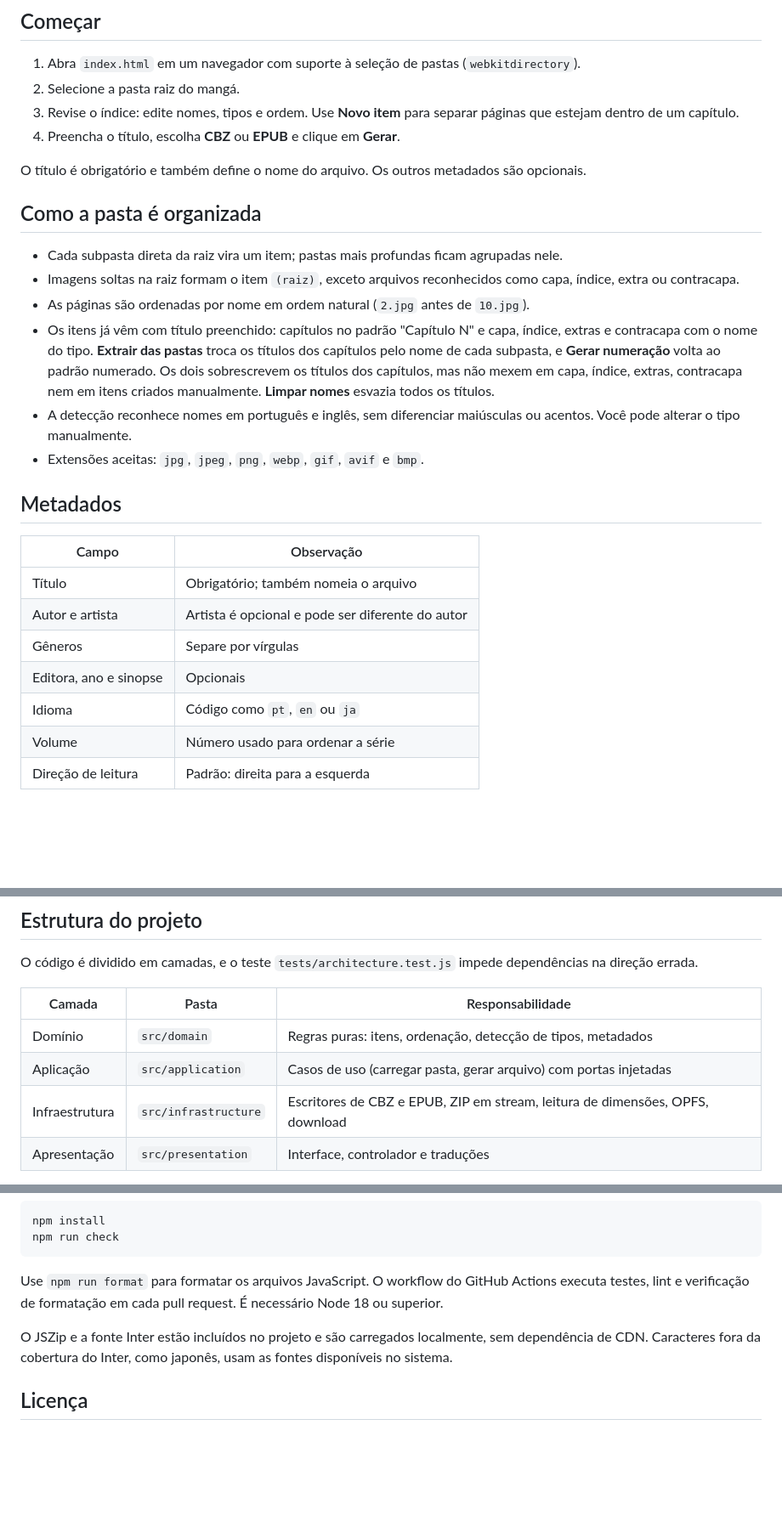
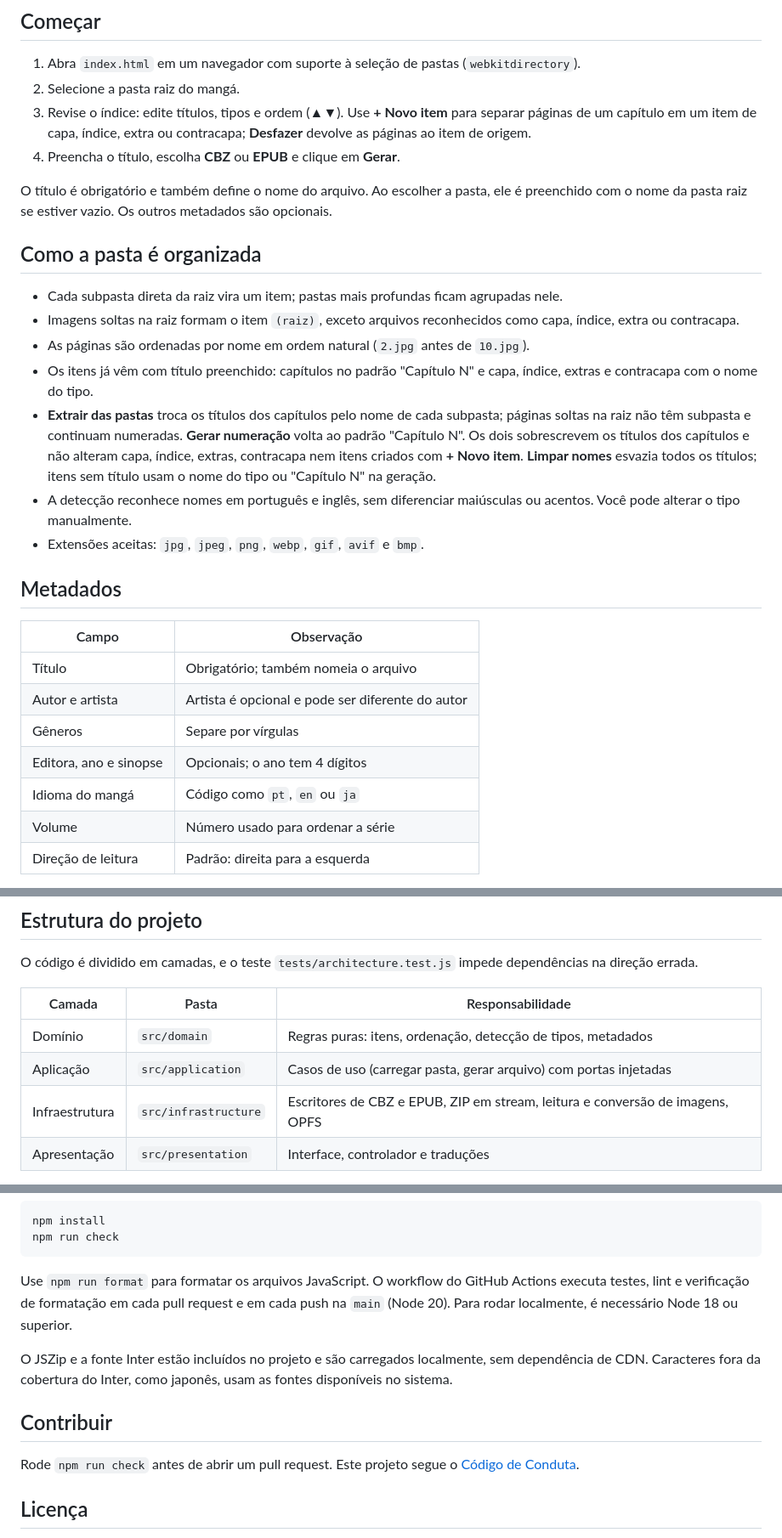
Before and after one commit to Kelvao/Tojiru, a Markdown page: README.md, 3 parts joined by grey strips. Shown at 85% size. Drawn GitHub-style; blank space fills up the shorter version.

Commit message:
chore: updating readme

````diff
--- a/README.md
+++ b/README.md
@@ -18,17 +18,18 @@ Organize imagens de mangá e gere um **CBZ** ou **EPUB** com índice e metadados
 
 1. Abra `index.html` em um navegador com suporte à seleção de pastas (`webkitdirectory`).
 2. Selecione a pasta raiz do mangá.
-3. Revise o índice: edite nomes, tipos e ordem. Use **Novo item** para separar páginas que estejam dentro de um capítulo.
+3. Revise o índice: edite títulos, tipos e ordem (▲▼). Use **+ Novo item** para separar páginas de um capítulo em um item de capa, índice, extra ou contracapa; **Desfazer** devolve as páginas ao item de origem.
 4. Preencha o título, escolha **CBZ** ou **EPUB** e clique em **Gerar**.
 
-O título é obrigatório e também define o nome do arquivo. Os outros metadados são opcionais.
+O título é obrigatório e também define o nome do arquivo. Ao escolher a pasta, ele é preenchido com o nome da pasta raiz se estiver vazio. Os outros metadados são opcionais.
 
 ## Como a pasta é organizada
 
 - Cada subpasta direta da raiz vira um item; pastas mais profundas ficam agrupadas nele.
 - Imagens soltas na raiz formam o item `(raiz)`, exceto arquivos reconhecidos como capa, índice, extra ou contracapa.
 - As páginas são ordenadas por nome em ordem natural (`2.jpg` antes de `10.jpg`).
-- Os itens já vêm com título preenchido: capítulos no padrão "Capítulo N" e capa, índice, extras e contracapa com o nome do tipo. **Extrair das pastas** troca os títulos dos capítulos pelo nome de cada subpasta, e **Gerar numeração** volta ao padrão numerado. Os dois sobrescrevem os títulos dos capítulos, mas não mexem em capa, índice, extras, contracapa nem em itens criados manualmente. **Limpar nomes** esvazia todos os títulos.
+- Os itens já vêm com título preenchido: capítulos no padrão "Capítulo N" e capa, índice, extras e contracapa com o nome do tipo.
+- **Extrair das pastas** troca os títulos dos capítulos pelo nome de cada subpasta; páginas soltas na raiz não têm subpasta e continuam numeradas. **Gerar numeração** volta ao padrão "Capítulo N". Os dois sobrescrevem os títulos dos capítulos e não alteram capa, índice, extras, contracapa nem itens criados com **+ Novo item**. **Limpar nomes** esvazia todos os títulos; itens sem título usam o nome do tipo ou "Capítulo N" na geração.
 - A detecção reconhece nomes em português e inglês, sem diferenciar maiúsculas ou acentos. Você pode alterar o tipo manualmente.
 - Extensões aceitas: `jpg`, `jpeg`, `png`, `webp`, `gif`, `avif` e `bmp`.
 
@@ -39,8 +40,8 @@ O título é obrigatório e também define o nome do arquivo. Os outros metadado
 | Título                 | Obrigatório; também nomeia o arquivo             |
 | Autor e artista        | Artista é opcional e pode ser diferente do autor |
 | Gêneros                | Separe por vírgulas                              |
-| Editora, ano e sinopse | Opcionais                                        |
-| Idioma                 | Código como `pt`, `en` ou `ja`                   |
+| Editora, ano e sinopse | Opcionais; o ano tem 4 dígitos                   |
+| Idioma do mangá        | Código como `pt`, `en` ou `ja`                   |
 | Volume                 | Número usado para ordenar a série                |
 | Direção de leitura     | Padrão: direita para a esquerda                  |
 
@@ -94,7 +95,7 @@ O código é dividido em camadas, e o teste `tests/architecture.test.js` impede
 | -------------- | -------------------- | ----------------------------------------------------------------------------- |
 | Domínio        | `src/domain`         | Regras puras: itens, ordenação, detecção de tipos, metadados                  |
 | Aplicação      | `src/application`    | Casos de uso (carregar pasta, gerar arquivo) com portas injetadas             |
-| Infraestrutura | `src/infrastructure` | Escritores de CBZ e EPUB, ZIP em stream, leitura de dimensões, OPFS, download |
+| Infraestrutura | `src/infrastructure` | Escritores de CBZ e EPUB, ZIP em stream, leitura e conversão de imagens, OPFS |
 | Apresentação   | `src/presentation`   | Interface, controlador e traduções                                            |
 
 `src/main.js` é a raiz de composição: liga as camadas e injeta os adaptadores do navegador. Os scripts são carregados na ordem do `index.html`, sem módulos ES, para que o projeto funcione ao abrir o arquivo direto.
@@ -114,9 +115,13 @@ npm install
 npm run check
 ```
 
-Use `npm run format` para formatar os arquivos JavaScript. O workflow do GitHub Actions executa testes, lint e verificação de formatação em cada pull request. É necessário Node 18 ou superior.
+Use `npm run format` para formatar os arquivos JavaScript. O workflow do GitHub Actions executa testes, lint e verificação de formatação em cada pull request e em cada push na `main` (Node 20). Para rodar localmente, é necessário Node 18 ou superior.
 
 O JSZip e a fonte Inter estão incluídos no projeto e são carregados localmente, sem dependência de CDN. Caracteres fora da cobertura do Inter, como japonês, usam as fontes disponíveis no sistema.
+
+## Contribuir
+
+Rode `npm run check` antes de abrir um pull request. Este projeto segue o [Código de Conduta](CODE_OF_CONDUCT.md).
 
 ## Licença
 
````
